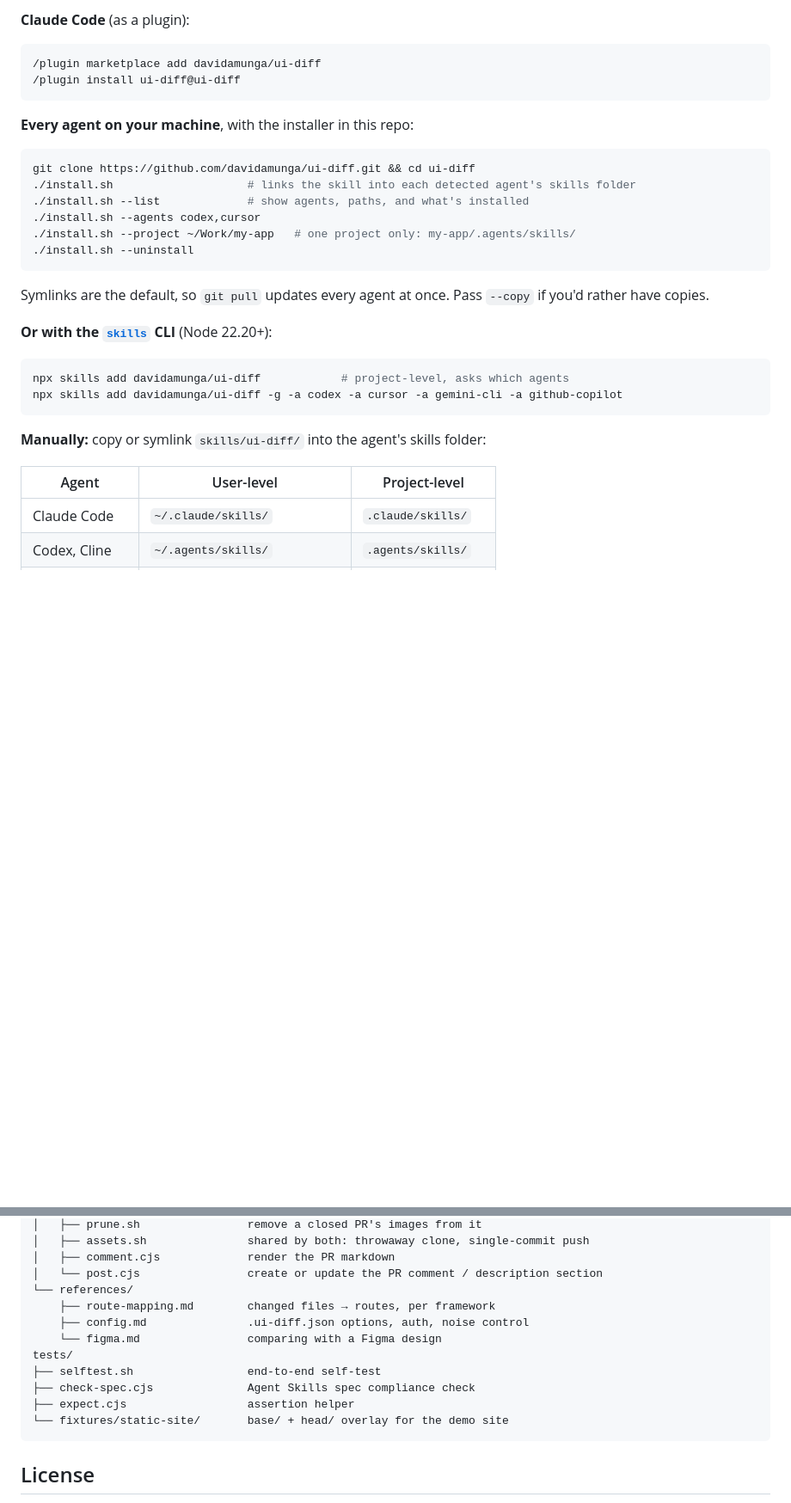
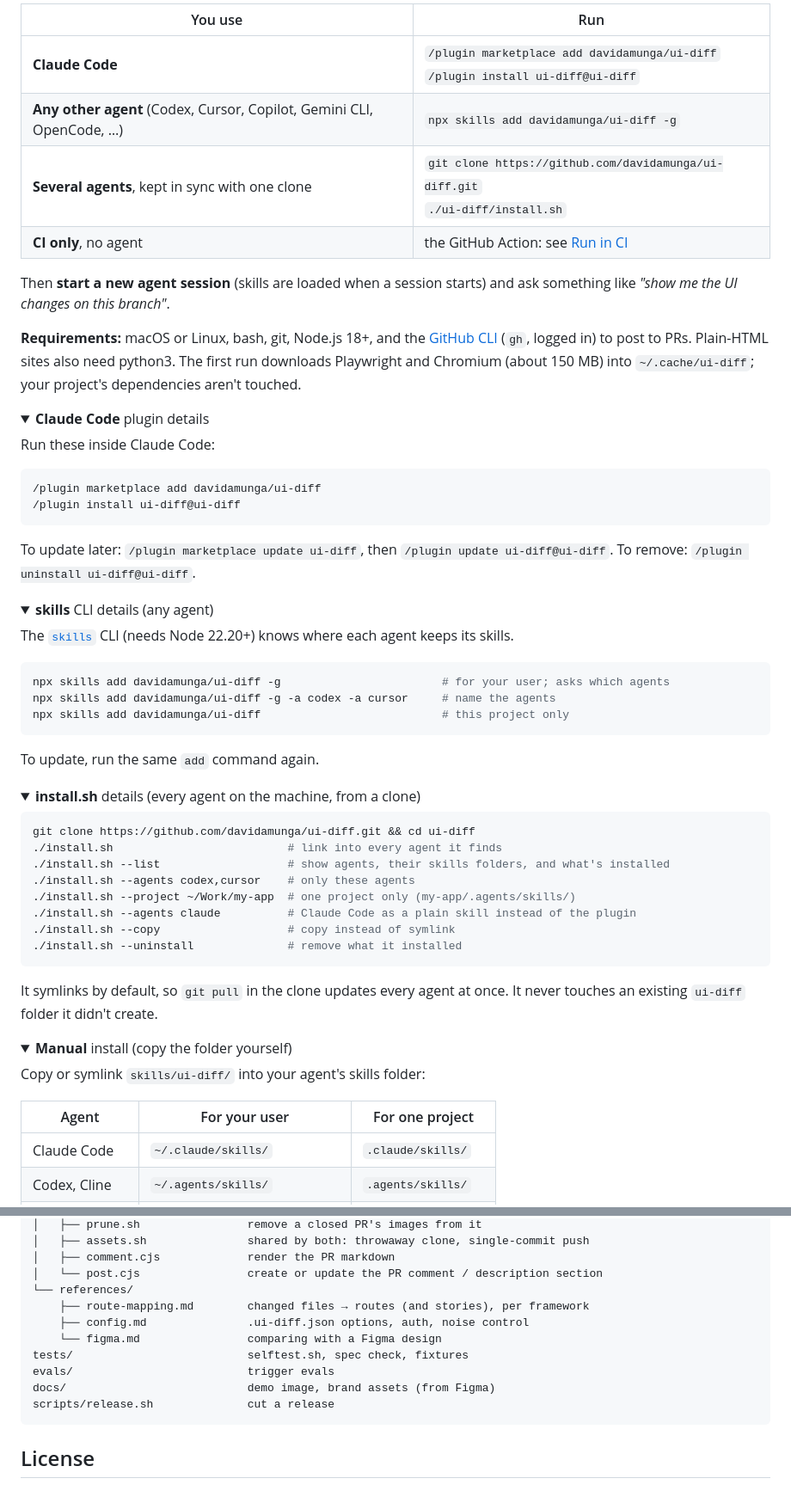
Before and after one commit to actions-marketplace-validations/davidamunga_ui-diff, a Markdown page: README.md, 2 parts joined by grey strips. Shown at 86% size. GitHub-like rendering; folded sections open; blank space fills up the shorter version.

````diff
--- a/README.md
+++ b/README.md
@@ -27,31 +53,74 @@ GitHub Copilot, OpenCode, Goose, Windsurf, Amp, Cline, Roo Code and Kiro.
 
-**Claude Code** (as a plugin):
+| You use | Run |
+|---|---|
+| **Claude Code** | `/plugin marketplace add davidamunga/ui-diff`<br>`/plugin install ui-diff@ui-diff` |
+| **Any other agent** (Codex, Cursor, Copilot, Gemini CLI, OpenCode, …) | `npx skills add davidamunga/ui-diff -g` |
+| **Several agents**, kept in sync with one clone | `git clone https://github.com/davidamunga/ui-diff.git`<br>`./ui-diff/install.sh` |
+| **CI only**, no agent | the GitHub Action: see [Run in CI](#run-in-ci) |
+
+Then **start a new agent session** (skills are loaded when a session starts) and ask
+something like *"show me the UI changes on this branch"*.
+
+**Requirements:** macOS or Linux, bash, git, Node.js 18+, and the [GitHub CLI](https://cli.github.com)
+(`gh`, logged in) to post to PRs. Plain-HTML sites also need python3. The first run downloads
+Playwright and Chromium (about 150 MB) into `~/.cache/ui-diff`; your project's dependencies
+aren't touched.
+
+<details>
+<summary><b>Claude Code</b> plugin details</summary>
+
+Run these inside Claude Code:
+
 ```
 /plugin marketplace add davidamunga/ui-diff
 /plugin install ui-diff@ui-diff
 ```
 
-**Every agent on your machine**, with the installer in this repo:
+To update later: `/plugin marketplace update ui-diff`, then `/plugin update ui-diff@ui-diff`.
+To remove: `/plugin uninstall ui-diff@ui-diff`.
+
+</details>
+
+<details>
+<summary><b>skills</b> CLI details (any agent)</summary>
+
+The [`skills`](https://skills.sh) CLI (needs Node 22.20+) knows where each agent keeps its skills.
+
+```bash
+npx skills add davidamunga/ui-diff -g                        # for your user; asks which agents
+npx skills add davidamunga/ui-diff -g -a codex -a cursor     # name the agents
+npx skills add davidamunga/ui-diff                           # this project only
+```
+
+To update, run the same `add` command again.
+
+</details>
+
+<details>
+<summary><b>install.sh</b> details (every agent on the machine, from a clone)</summary>
+
 ```bash
 git clone https://github.com/davidamunga/ui-diff.git && cd ui-diff
-./install.sh                    # links the skill into each detected agent's skills folder
-./install.sh --list             # show agents, paths, and what's installed
-./install.sh --agents codex,cursor
-./install.sh --project ~/Work/my-app   # one project only: my-app/.agents/skills/
-./install.sh --uninstall
-```
-Symlinks are the default, so `git pull` updates every agent at once. Pass `--copy` if you'd
-rather have copies.
-
-**Or with the [`skills`](https://skills.sh) CLI** (Node 22.20+):
-```bash
-npx skills add davidamunga/ui-diff            # project-level, asks which agents
-npx skills add davidamunga/ui-diff -g -a codex -a cursor -a gemini-cli -a github-copilot
+./install.sh                          # link into every agent it finds
+./install.sh --list                   # show agents, their skills folders, and what's installed
+./install.sh --agents codex,cursor    # only these agents
+./install.sh --project ~/Work/my-app  # one project only (my-app/.agents/skills/)
+./install.sh --agents claude          # Claude Code as a plain skill instead of the plugin
+./install.sh --copy                   # copy instead of symlink
+./install.sh --uninstall              # remove what it installed
 ```
 
-**Manually:** copy or symlink `skills/ui-diff/` into the agent's skills folder:
+It symlinks by default, so `git pull` in the clone updates every agent at once. It never
+touches an existing `ui-diff` folder it didn't create.
 
-| Agent | User-level | Project-level |
+</details>
+
+<details>
+<summary><b>Manual</b> install (copy the folder yourself)</summary>
+
+Copy or symlink `skills/ui-diff/` into your agent's skills folder:
+
+| Agent | For your user | For one project |
 |---|---|---|
 | Claude Code | `~/.claude/skills/` | `.claude/skills/` |
 | Codex, Cline | `~/.agents/skills/` | `.agents/skills/` |
@@ -223,12 +297,11 @@ skills/ui-diff/
 │   ├── comment.cjs             render the PR markdown
 │   └── post.cjs                create or update the PR comment / description section
 └── references/
-    ├── route-mapping.md        changed files → routes, per framework
+    ├── route-mapping.md        changed files → routes (and stories), per framework
     ├── config.md               .ui-diff.json options, auth, noise control
     └── figma.md                comparing with a Figma design
-tests/
-├── selftest.sh                 end-to-end self-test
-├── check-spec.cjs              Agent Skills spec compliance check
-├── expect.cjs                  assertion helper
-└── fixtures/static-site/       base/ + head/ overlay for the demo site
+tests/                          selftest.sh, spec check, fixtures
+evals/                          trigger evals
+docs/                           demo image, brand assets (from Figma)
+scripts/release.sh              cut a release
 ```
````
Also changed, not shown: other parts of README.md (+112 -79 lines), docs/brand/README.md (added, +30 -0 lines), docs/brand/header-dark.png (added), docs/brand/header-light.png (added), 1 other file.
